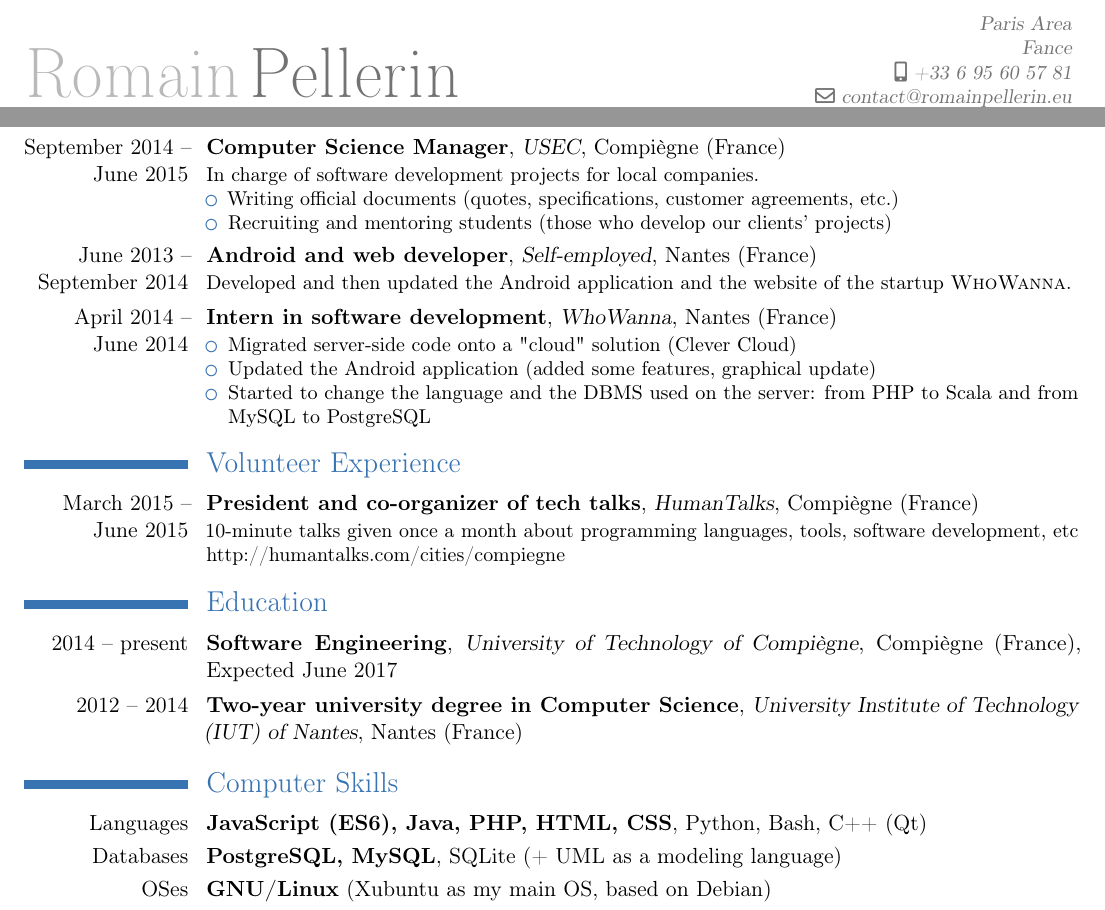
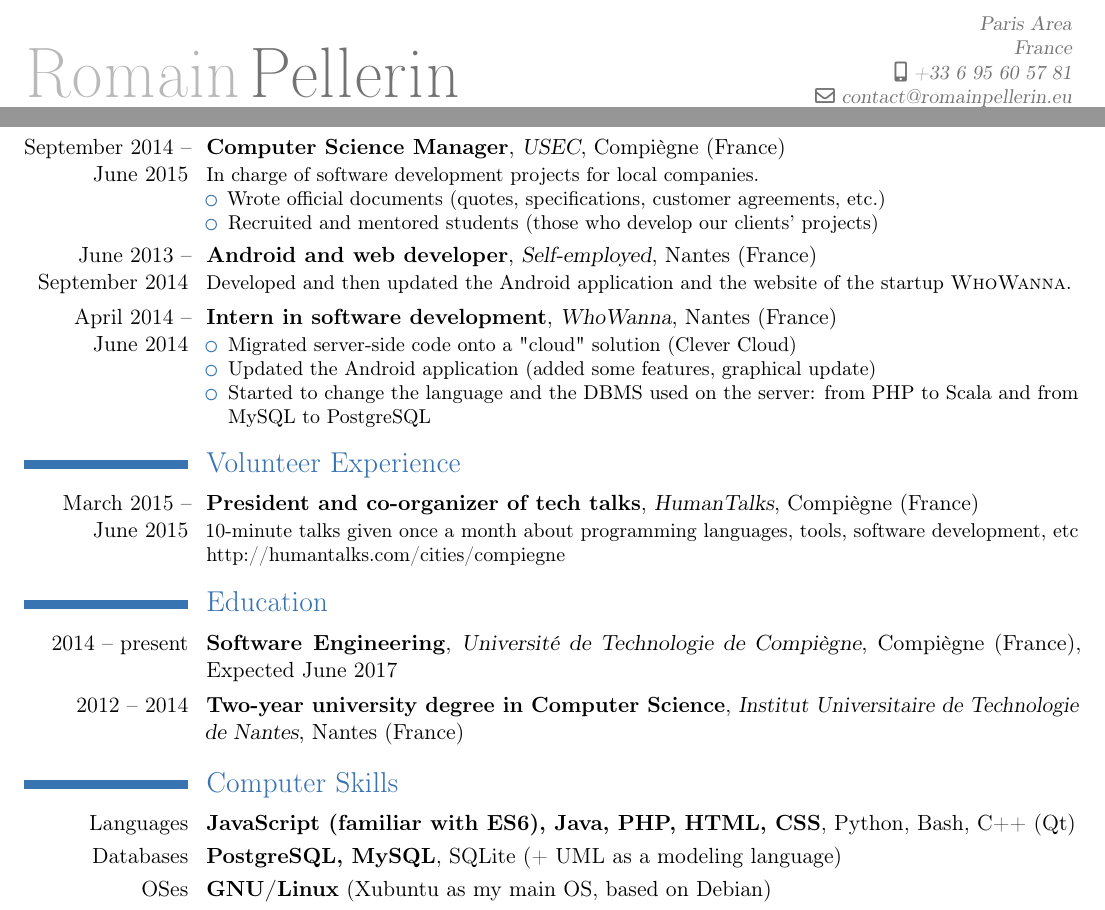
Before and after one commit to rpellerin/LaTeX-templates, a LaTeX CV (cv/CV.tex): two parts of the page, joined at a grey line, cut so that both start at the same text. Compiled offline with pdfLaTeX.

Commit message:
Improve CV

```diff
--- a/cv/CV.tex
+++ b/cv/CV.tex
@@ -10,7 +10,7 @@
 \familyname{Pellerin}
 \title{Software Engineering Student}
 %\photo[54pt][0.0pt]{picture} % '64pt' is the height the picture must be resized to, 0.0pt is the thickness of the frame around it (put it to 0pt for no frame) and 'picture' is the name of the picture file
-\address{Paris Area}{Fance}{} % street, city, country
+\address{Paris Area}{France}{} % street, city, country
 \email{contact@romainpellerin.eu}
 \homepage{romainpellerin.eu}
 \mobile{+33 6 95 60 57 81}
@@ -56,8 +56,8 @@
 \end{itemize}}
 \cventry{September 2014 -- June 2015}{Computer Science Manager}{\href{http://www.usec-utc.fr/}{USEC}}{Compiègne (France)}{}{In charge of software development projects for local companies.
 \begin{itemize}
-  \item Writing official documents (quotes, specifications, customer agreements, etc.)
-  \item Recruiting and mentoring students (those who develop our clients' projects)
+  \item Wrote official documents (quotes, specifications, customer agreements, etc.)
+  \item Recruited and mentored students (those who develop our clients' projects)
 \end{itemize}}
 \cventry{June 2013 -- September 2014}{Android and web developer}{Self-employed}{Nantes (France)}{}{Developed and then updated the Android application and the website of the startup \textsc{\href{http://www.who-wanna.com/en/}{WhoWanna}}.}%\newline{}
 \cventry{April 2014 -- June 2014}{Intern in software development}{\href{http://www.who-wanna.com/en/}{WhoWanna}}{Nantes (France)}{}{
@@ -71,13 +71,13 @@
 \cventry{March 2015 -- June 2015}{President and co-organizer of tech talks}{\href{https://www.youtube.com/playlist?list=PL3nMxbEwNq0wE3BNx5b0EEtp8h-yvHyIy}{HumanTalks}}{Compiègne (France)}{}{10-minute talks given once a month about programming languages, tools, software development, etc\\\href{http://humantalks.com/cities/compiegne}{http://humantalks.com/cities/compiegne}}
 
 \section{Education}
-\cventry{2014 -- present}{Software Engineering}{\href{http://www.utc.fr/formations-enseignements/genie-informatique.php}{University of Technology of Compiègne}}{Compiègne (France)}{Expected June 2017}{} % year, degree, institution, city+picture = {\includegraphics[scale=0.5]{picture}City}, grade, description
-\cventry{2012 -- 2014}{Two-year university degree in Computer Science}{\href{http://www.iutnantes.univ-nantes.fr/321/0/fiche___formation/}{University Institute of Technology (IUT) of Nantes}}{Nantes (France)}{}{}
+\cventry{2014 -- present}{Software Engineering}{\href{http://www.utc.fr/formations-enseignements/genie-informatique.php}{Université de Technologie de Compiègne}}{Compiègne (France)}{Expected June 2017}{} % year, degree, institution, city+picture = {\includegraphics[scale=0.5]{picture}City}, grade, description
+\cventry{2012 -- 2014}{Two-year university degree in Computer Science}{\href{http://www.iutnantes.univ-nantes.fr/321/0/fiche___formation/}{Institut Universitaire de Technologie de Nantes}}{Nantes (France)}{}{}
 
 \section{Computer Skills}
 % \cvcomputer{category}{programs}{category}{programs}
 % \cvdoubleitem{subtitle}{text}{subtitle}{text}
-\cvitem{Languages}{\textbf{JavaScript (ES6), Java, PHP, HTML, CSS}, Python, Bash, C++ (Qt)}
+\cvitem{Languages}{\textbf{JavaScript (familiar with ES6), Java, PHP, HTML, CSS}, Python, Bash, C++ (Qt)}
 \cvitem{Databases}{\textbf{PostgreSQL, MySQL}, SQLite (+ UML as a modeling language)}
 \cvitem{OSes}{\textbf{GNU/Linux} (\href{http://xubuntu.org/}{Xubuntu} as my main OS, based on Debian)}
 \cvitem{Other}{\textbf{Git, Apache2}, system administration (iptables, fail2ban, OpenVPN, TCP/IP), \LaTeX}
```
Also changed, not shown: cv/CV.pdf.
